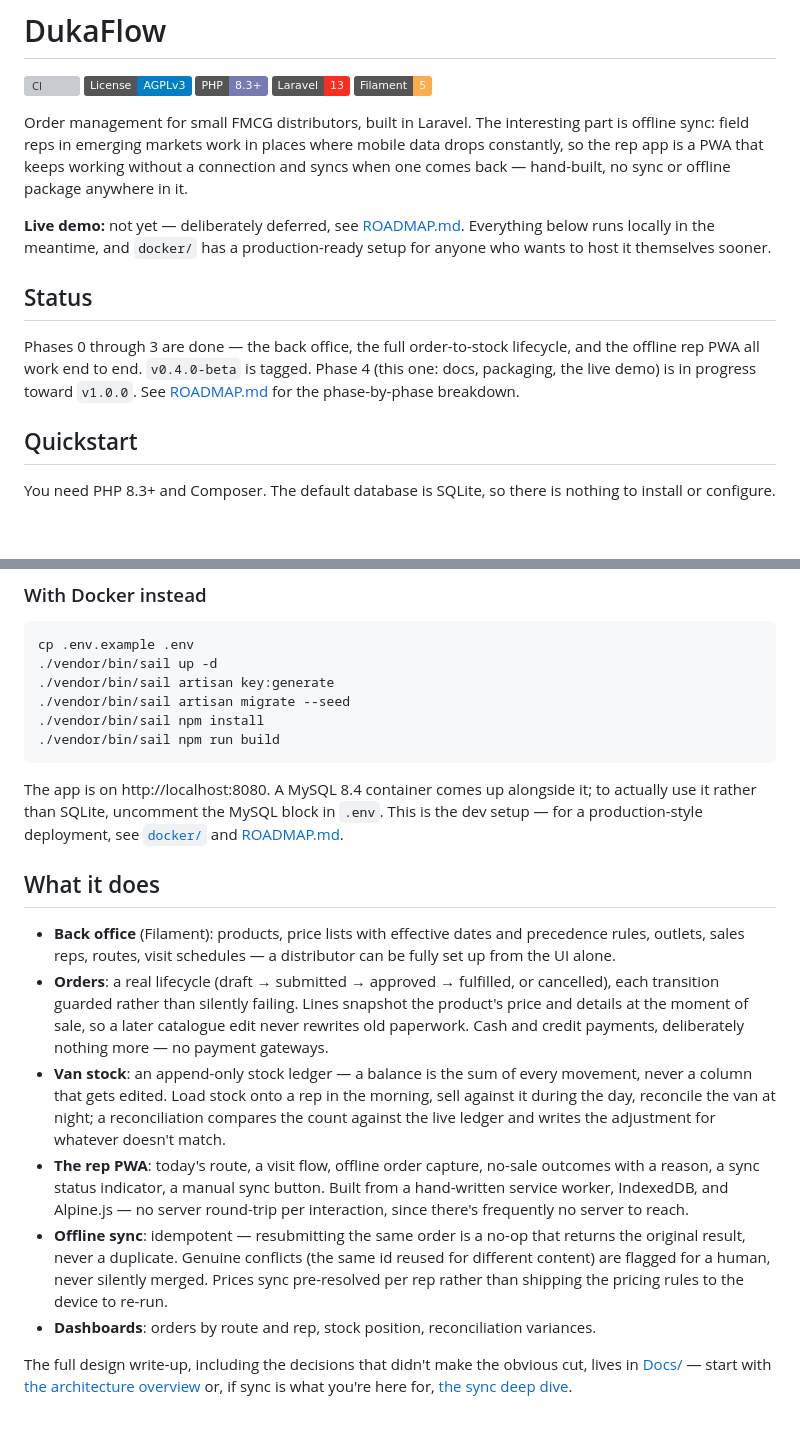
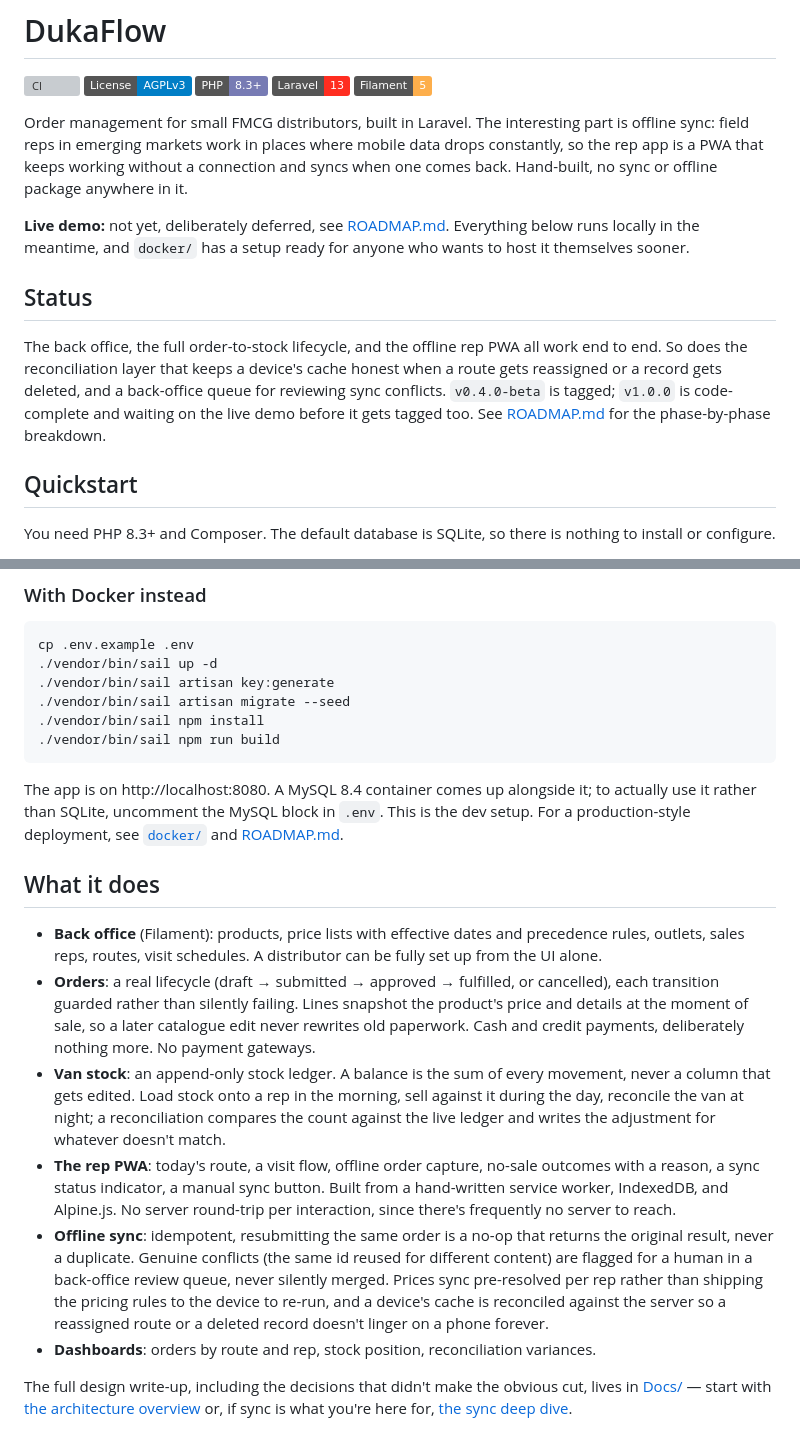
Before and after one commit to imranstein/dukaflow, a Markdown page: README.md, 2 parts joined by grey strips. GitHub-like rendering; badges without logos; blank space fills up the shorter version; grey boxes are pictures that could not be loaded.

````diff
--- a/README.md
+++ b/README.md
@@ -6,13 +6,13 @@
 ![Laravel](https://img.shields.io/badge/Laravel-13-ff2d20)
 ![Filament](https://img.shields.io/badge/Filament-5-fdae4b)
 
-Order management for small FMCG distributors, built in Laravel. The interesting part is offline sync: field reps in emerging markets work in places where mobile data drops constantly, so the rep app is a PWA that keeps working without a connection and syncs when one comes back — hand-built, no sync or offline package anywhere in it.
+Order management for small FMCG distributors, built in Laravel. The interesting part is offline sync: field reps in emerging markets work in places where mobile data drops constantly, so the rep app is a PWA that keeps working without a connection and syncs when one comes back. Hand-built, no sync or offline package anywhere in it.
 
-**Live demo:** not yet — deliberately deferred, see [ROADMAP.md](ROADMAP.md). Everything below runs locally in the meantime, and `docker/` has a production-ready setup for anyone who wants to host it themselves sooner.
+**Live demo:** not yet, deliberately deferred, see [ROADMAP.md](ROADMAP.md). Everything below runs locally in the meantime, and `docker/` has a setup ready for anyone who wants to host it themselves sooner.
 
 ## Status
 
-Phases 0 through 3 are done — the back office, the full order-to-stock lifecycle, and the offline rep PWA all work end to end. `v0.4.0-beta` is tagged. Phase 4 (this one: docs, packaging, the live demo) is in progress toward `v1.0.0`. See [ROADMAP.md](ROADMAP.md) for the phase-by-phase breakdown.
+The back office, the full order-to-stock lifecycle, and the offline rep PWA all work end to end. So does the reconciliation layer that keeps a device's cache honest when a route gets reassigned or a record gets deleted, and a back-office queue for reviewing sync conflicts. `v0.4.0-beta` is tagged; `v1.0.0` is code-complete and waiting on the live demo before it gets tagged too. See [ROADMAP.md](ROADMAP.md) for the phase-by-phase breakdown.
 
 ## Quickstart
 
@@ -57,15 +57,15 @@ cp .env.example .env
 ./vendor/bin/sail npm run build
 ```
 
-The app is on http://localhost:8080. A MySQL 8.4 container comes up alongside it; to actually use it rather than SQLite, uncomment the MySQL block in `.env`. This is the dev setup — for a production-style deployment, see [`docker/`](docker/) and [ROADMAP.md](ROADMAP.md).
+The app is on http://localhost:8080. A MySQL 8.4 container comes up alongside it; to actually use it rather than SQLite, uncomment the MySQL block in `.env`. This is the dev setup. For a production-style deployment, see [`docker/`](docker/) and [ROADMAP.md](ROADMAP.md).
 
 ## What it does
 
-- **Back office** (Filament): products, price lists with effective dates and precedence rules, outlets, sales reps, routes, visit schedules — a distributor can be fully set up from the UI alone.
-- **Orders**: a real lifecycle (draft → submitted → approved → fulfilled, or cancelled), each transition guarded rather than silently failing. Lines snapshot the product's price and details at the moment of sale, so a later catalogue edit never rewrites old paperwork. Cash and credit payments, deliberately nothing more — no payment gateways.
-- **Van stock**: an append-only stock ledger — a balance is the sum of every movement, never a column that gets edited. Load stock onto a rep in the morning, sell against it during the day, reconcile the van at night; a reconciliation compares the count against the live ledger and writes the adjustment for whatever doesn't match.
-- **The rep PWA**: today's route, a visit flow, offline order capture, no-sale outcomes with a reason, a sync status indicator, a manual sync button. Built from a hand-written service worker, IndexedDB, and Alpine.js — no server round-trip per interaction, since there's frequently no server to reach.
-- **Offline sync**: idempotent — resubmitting the same order is a no-op that returns the original result, never a duplicate. Genuine conflicts (the same id reused for different content) are flagged for a human, never silently merged. Prices sync pre-resolved per rep rather than shipping the pricing rules to the device to re-run.
+- **Back office** (Filament): products, price lists with effective dates and precedence rules, outlets, sales reps, routes, visit schedules. A distributor can be fully set up from the UI alone.
+- **Orders**: a real lifecycle (draft → submitted → approved → fulfilled, or cancelled), each transition guarded rather than silently failing. Lines snapshot the product's price and details at the moment of sale, so a later catalogue edit never rewrites old paperwork. Cash and credit payments, deliberately nothing more. No payment gateways.
+- **Van stock**: an append-only stock ledger. A balance is the sum of every movement, never a column that gets edited. Load stock onto a rep in the morning, sell against it during the day, reconcile the van at night; a reconciliation compares the count against the live ledger and writes the adjustment for whatever doesn't match.
+- **The rep PWA**: today's route, a visit flow, offline order capture, no-sale outcomes with a reason, a sync status indicator, a manual sync button. Built from a hand-written service worker, IndexedDB, and Alpine.js. No server round-trip per interaction, since there's frequently no server to reach.
+- **Offline sync**: idempotent, resubmitting the same order is a no-op that returns the original result, never a duplicate. Genuine conflicts (the same id reused for different content) are flagged for a human in a back-office review queue, never silently merged. Prices sync pre-resolved per rep rather than shipping the pricing rules to the device to re-run, and a device's cache is reconciled against the server so a reassigned route or a deleted record doesn't linger on a phone forever.
 - **Dashboards**: orders by route and rep, stock position, reconciliation variances.
 
 The full design write-up, including the decisions that didn't make the obvious cut, lives in [Docs/](Docs/) — start with [the architecture overview](Docs/architecture.md) or, if sync is what you're here for, [the sync deep dive](Docs/sync-deep-dive.md).
````
Also changed, not shown: other parts of README.md (+1 -1 lines), CONTRIBUTING.md (+1 -1 lines), docker/README.md (+6 -12 lines).
